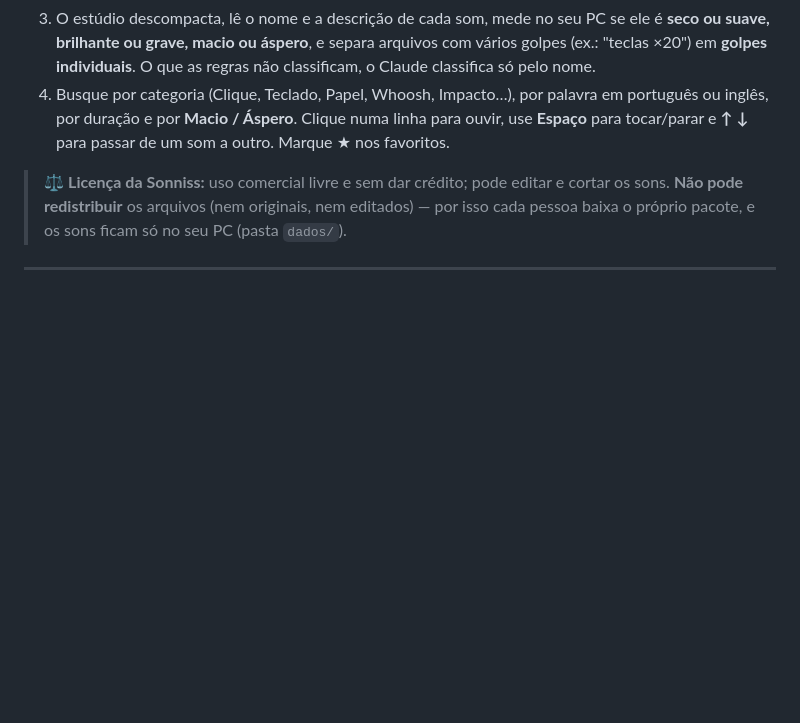
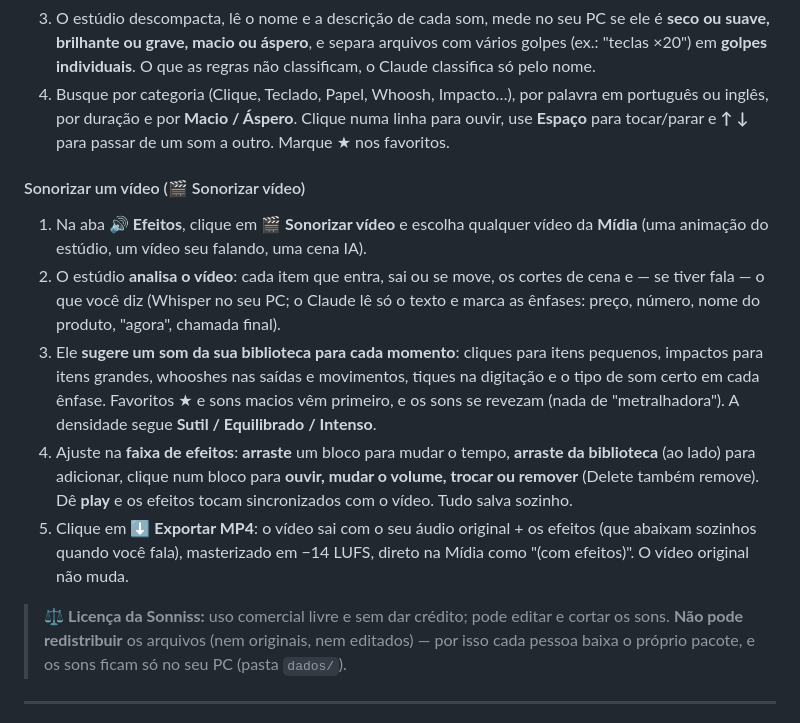
Before and after one commit to Nicolas-Rich/estudio-opus, a Markdown page: CURSO.md, the part around the change. GitHub-like rendering; blank space fills up the shorter version.

Commit message:
Docs: sonorizar um vídeo
Co-Authored-By: Claude Opus 5.5 <noreply@anthropic.com>

```diff
--- a/CURSO.md
+++ b/CURSO.md
@@ -335,6 +335,14 @@ Efeitos sonoros de estúdio de verdade (cliques, teclado, papel, whooshes, impac
 3. O estúdio descompacta, lê o nome e a descrição de cada som, mede no seu PC se ele é **seco ou suave, brilhante ou grave, macio ou áspero**, e separa arquivos com vários golpes (ex.: "teclas ×20") em **golpes individuais**. O que as regras não classificam, o Claude classifica só pelo nome.
 4. Busque por categoria (Clique, Teclado, Papel, Whoosh, Impacto…), por palavra em português ou inglês, por duração e por **Macio / Áspero**. Clique numa linha para ouvir, use **Espaço** para tocar/parar e **↑ ↓** para passar de um som a outro. Marque ★ nos favoritos.
 
+#### Sonorizar um vídeo (🎬 Sonorizar vídeo)
+
+1. Na aba **🔊 Efeitos**, clique em **🎬 Sonorizar vídeo** e escolha qualquer vídeo da **Mídia** (uma animação do estúdio, um vídeo seu falando, uma cena IA).
+2. O estúdio **analisa o vídeo**: cada item que entra, sai ou se move, os cortes de cena e — se tiver fala — o que você diz (Whisper no seu PC; o Claude lê só o texto e marca as ênfases: preço, número, nome do produto, "agora", chamada final).
+3. Ele **sugere um som da sua biblioteca para cada momento**: cliques para itens pequenos, impactos para itens grandes, whooshes nas saídas e movimentos, tiques na digitação e o tipo de som certo em cada ênfase. Favoritos ★ e sons macios vêm primeiro, e os sons se revezam (nada de "metralhadora"). A densidade segue **Sutil / Equilibrado / Intenso**.
+4. Ajuste na **faixa de efeitos**: **arraste** um bloco para mudar o tempo, **arraste da biblioteca** (ao lado) para adicionar, clique num bloco para **ouvir, mudar o volume, trocar ou remover** (Delete também remove). Dê **play** e os efeitos tocam sincronizados com o vídeo. Tudo salva sozinho.
+5. Clique em **⬇ Exportar MP4**: o vídeo sai com o seu áudio original + os efeitos (que abaixam sozinhos quando você fala), masterizado em −14 LUFS, direto na Mídia como "(com efeitos)". O vídeo original não muda.
+
 > ⚖️ **Licença da Sonniss:** uso comercial livre e sem dar crédito; pode editar e cortar os sons. **Não pode redistribuir** os arquivos (nem originais, nem editados) — por isso cada pessoa baixa o próprio pacote, e os sons ficam só no seu PC (pasta `dados/`).
 
 ---
```
Also changed, not shown: COMO-USAR.md (+1 -1 lines).
